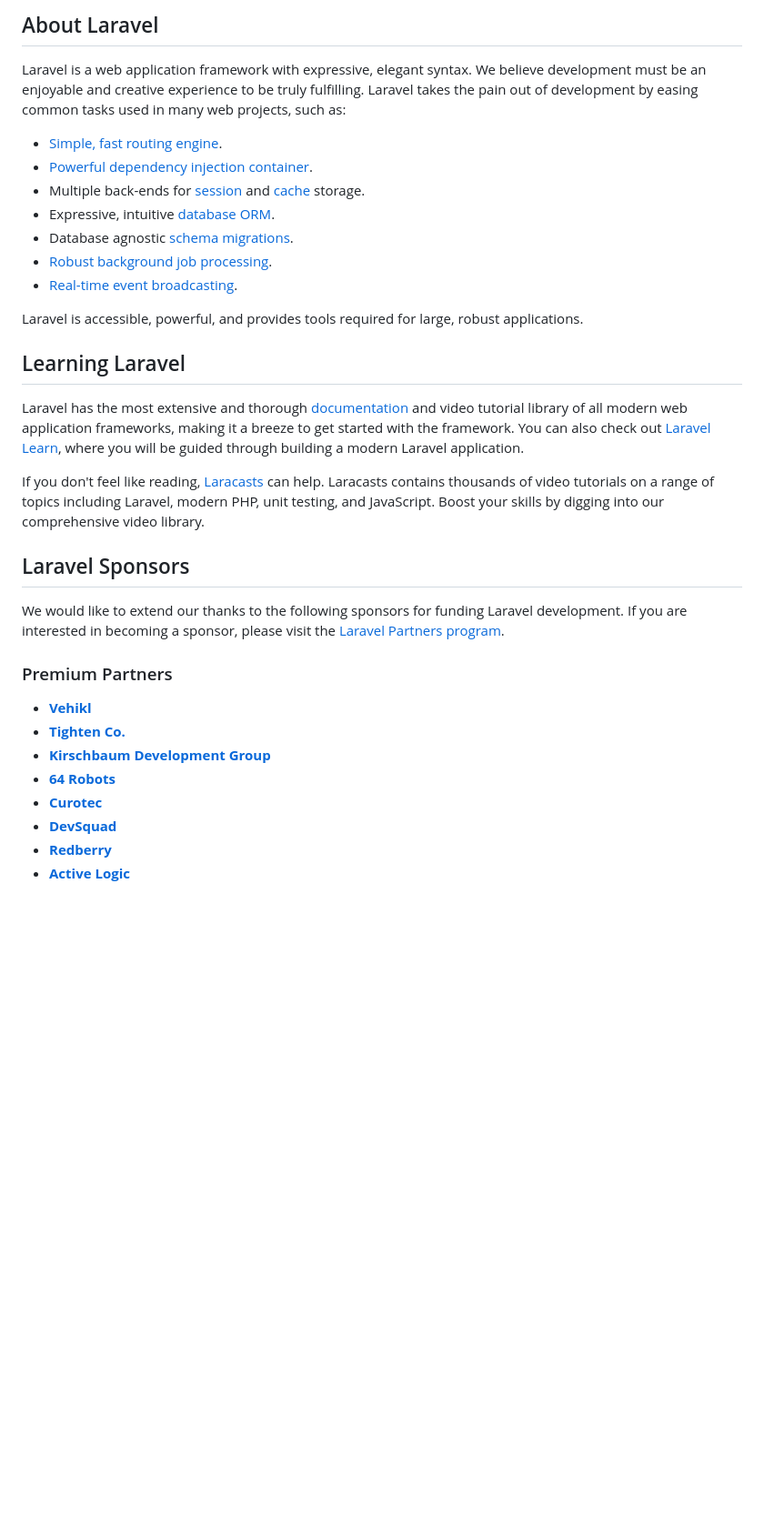
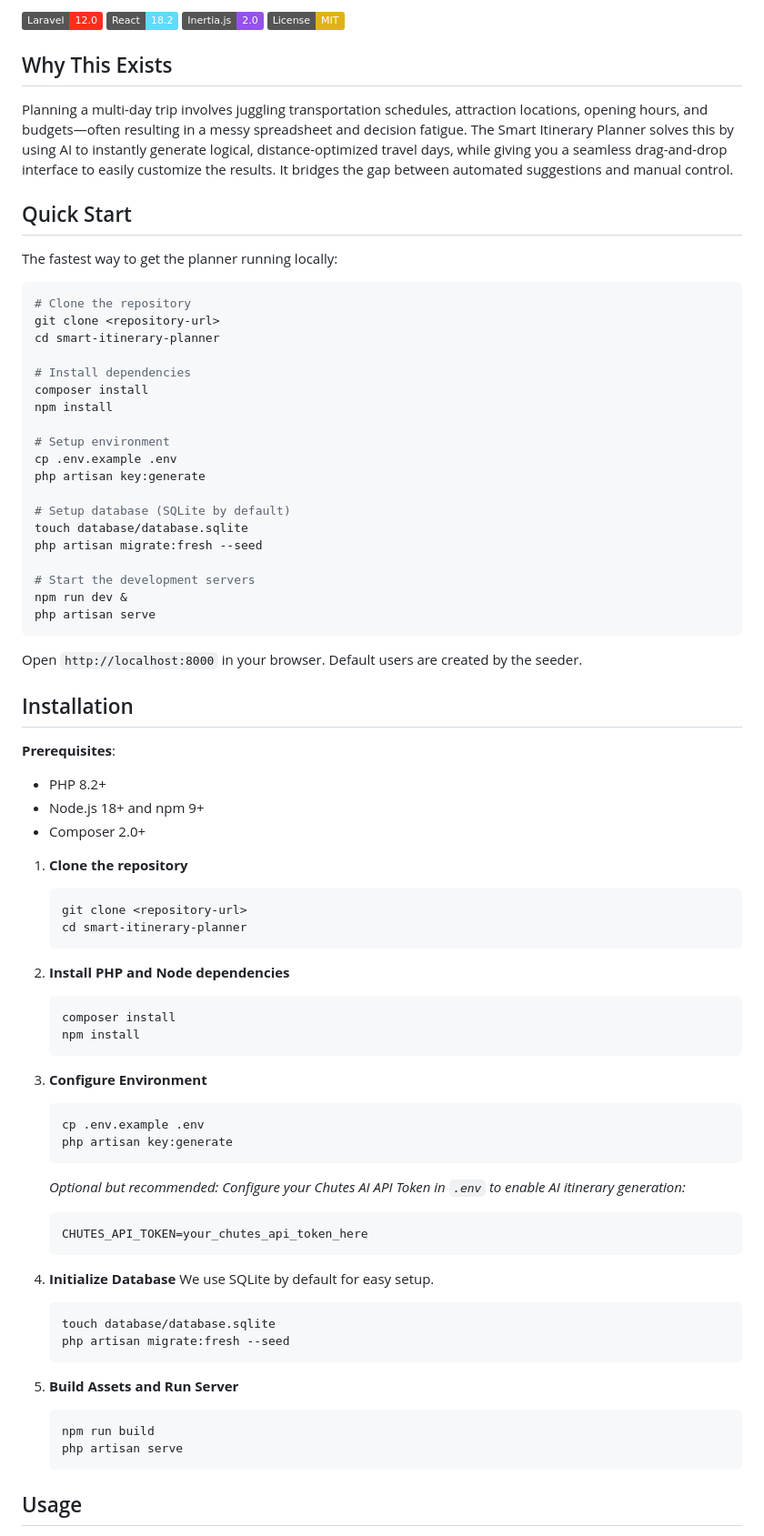
Before and after one commit to rab781/trip-planner, a Markdown page: README.md, the part around one of its changes. Shown at 91% size. Rendered like a GitHub page; badges without logos; blank space fills up the shorter version.

````diff
--- a/README.md
+++ b/README.md
@@ -9,35 +4,83 @@
 
-## About Laravel
+[![Laravel](https://img.shields.io/badge/Laravel-12.0-FF2D20.svg?style=flat&logo=laravel)](https://laravel.com)
+[![React](https://img.shields.io/badge/React-18.2-61DAFB.svg?style=flat&logo=react)](https://reactjs.org/)
+[![Inertia.js](https://img.shields.io/badge/Inertia.js-2.0-9553E9.svg?style=flat)](https://inertiajs.com/)
+[![License: MIT](https://img.shields.io/badge/License-MIT-yellow.svg)](https://opensource.org/licenses/MIT)
 
-Laravel is a web application framework with expressive, elegant syntax. We believe development must be an enjoyable and creative experience to be truly fulfilling. Laravel takes the pain out of development by easing common tasks used in many web projects, such as:
+## Why This Exists
 
-- [Simple, fast routing engine](https://laravel.com/docs/routing).
-- [Powerful dependency injection container](https://laravel.com/docs/container).
-- Multiple back-ends for [session](https://laravel.com/docs/session) and [cache](https://laravel.com/docs/cache) storage.
-- Expressive, intuitive [database ORM](https://laravel.com/docs/eloquent).
-- Database agnostic [schema migrations](https://laravel.com/docs/migrations).
-- [Robust background job processing](https://laravel.com/docs/queues).
-- [Real-time event broadcasting](https://laravel.com/docs/broadcasting).
+Planning a multi-day trip involves juggling transportation schedules, attraction locations, opening hours, and budgets—often resulting in a messy spreadsheet and decision fatigue. The Smart Itinerary Planner solves this by using AI to instantly generate logical, distance-optimized travel days, while giving you a seamless drag-and-drop interface to easily customize the results. It bridges the gap between automated suggestions and manual control.
 
-Laravel is accessible, powerful, and provides tools required for large, robust applications.
+## Quick Start
 
-## Learning Laravel
+The fastest way to get the planner running locally:
 
-Laravel has the most extensive and thorough [documentation](https://laravel.com/docs) and video tutorial library of all modern web application frameworks, making it a breeze to get started with the framework. You can also check out [Laravel Learn](https://laravel.com/learn), where you will be guided through building a modern Laravel application.
+```bash
+# Clone the repository
+git clone <repository-url>
+cd smart-itinerary-planner
 
-If you don't feel like reading, [Laracasts](https://laracasts.com) can help. Laracasts contains thousands of video tutorials on a range of topics including Laravel, modern PHP, unit testing, and JavaScript. Boost your skills by digging into our comprehensive video library.
+# Install dependencies
+composer install
+npm install
 
-## Laravel Sponsors
+# Setup environment
+cp .env.example .env
+php artisan key:generate
 
-We would like to extend our thanks to the following sponsors for funding Laravel development. If you are interested in becoming a sponsor, please visit the [Laravel Partners program](https://partners.laravel.com).
+# Setup database (SQLite by default)
+touch database/database.sqlite
+php artisan migrate:fresh --seed
 
-### Premium Partners
+# Start the development servers
+npm run dev &
+php artisan serve
+```
 
-- **[Vehikl](https://vehikl.com)**
-- **[Tighten Co.](https://tighten.co)**
-- **[Kirschbaum Development Group](https://kirschbaumdevelopment.com)**
-- **[64 Robots](https://64robots.com)**
-- **[Curotec](https://www.curotec.com/services/technologies/laravel)**
-- **[DevSquad](https://devsquad.com/hire-laravel-developers)**
-- **[Redberry](https://redberry.international/laravel-development)**
-- **[Active Logic](https://activelogic.com)**
+Open `http://localhost:8000` in your browser. Default users are created by the seeder.
+
+## Installation
+
+**Prerequisites**:
+- PHP 8.2+
+- Node.js 18+ and npm 9+
+- Composer 2.0+
+
+1. **Clone the repository**
+   ```bash
+   git clone <repository-url>
+   cd smart-itinerary-planner
+   ```
+
+2. **Install PHP and Node dependencies**
+   ```bash
+   composer install
+   npm install
+   ```
+
+3. **Configure Environment**
+   ```bash
+   cp .env.example .env
+   php artisan key:generate
+   ```
+
+   *Optional but recommended: Configure your Chutes AI API Token in `.env` to enable AI itinerary generation:*
+   ```env
+   CHUTES_API_TOKEN=your_chutes_api_token_here
+   ```
+
+4. **Initialize Database**
+   We use SQLite by default for easy setup.
+   ```bash
+   touch database/database.sqlite
+   php artisan migrate:fresh --seed
+   ```
+
+5. **Build Assets and Run Server**
+   ```bash
+   npm run build
+   php artisan serve
+   ```
+
+## Usage
+
````
Also changed, not shown: other parts of README.md (+72 -16 lines).
